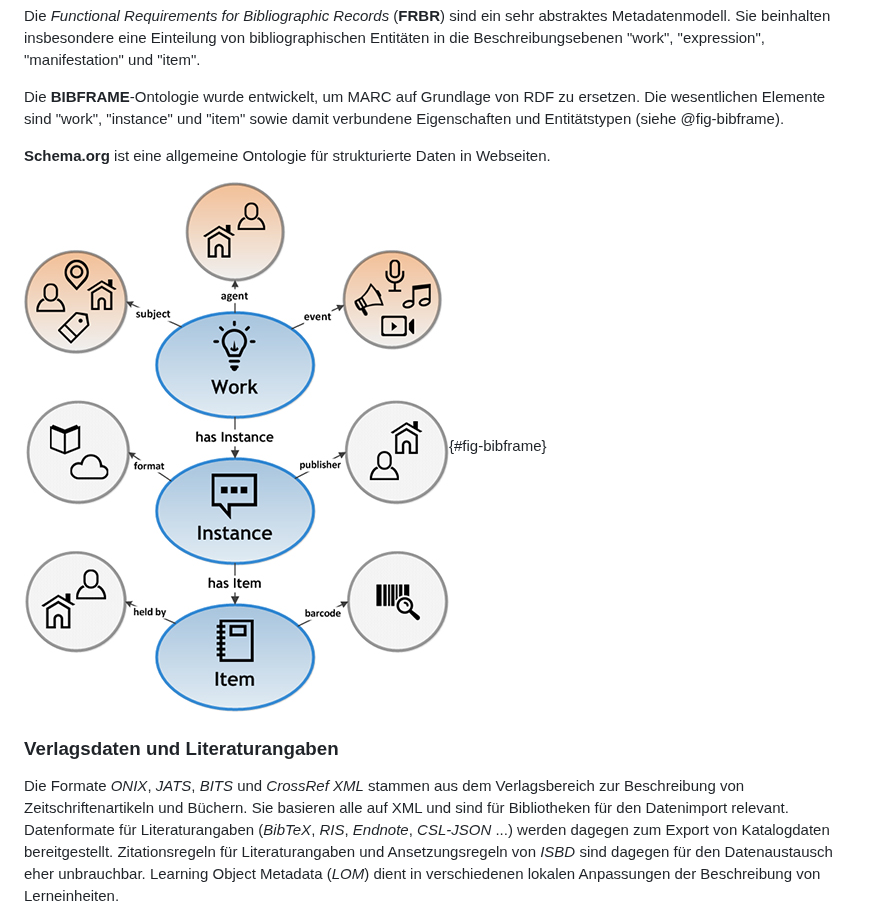
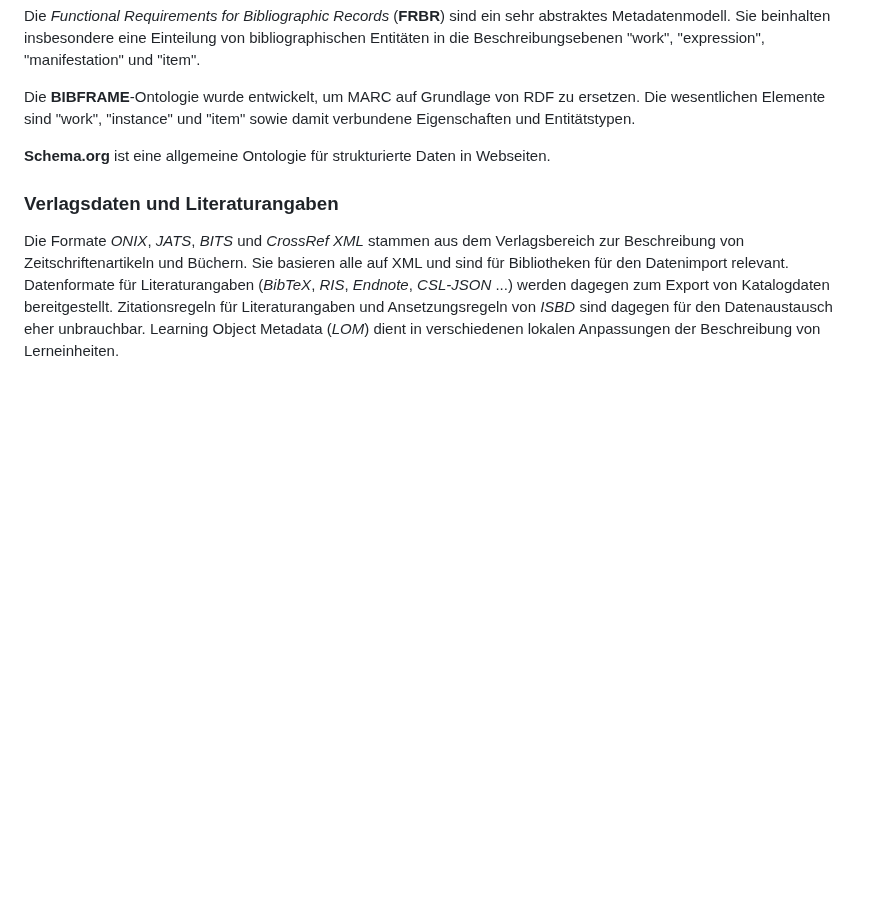
Before and after one commit to pro4bib/handbuch-it-in-bibliotheken, a Markdown page: metadaten.md, the part around the change. GitHub-like rendering; blank space fills up the shorter version.

Commit message:
BIBFRAME-Bild gelöscht

```diff
--- a/metadaten.md
+++ b/metadaten.md
@@ -376,12 +376,10 @@ Einteilung von bibliographischen Entitäten in die Beschreibungsebenen
 
 Die **BIBFRAME**-Ontologie wurde entwickelt, um MARC auf Grundlage von
 RDF zu ersetzen. Die wesentlichen Elemente sind "work", "instance" und
-"item" sowie damit verbundene Eigenschaften und Entitätstypen (siehe @fig-bibframe).
+"item" sowie damit verbundene Eigenschaften und Entitätstypen.
 
 **Schema.org** ist eine allgemeine Ontologie für strukturierte Daten in
 Webseiten.
-
-![Hauptbestandteile des Datenmodell BIBFRAME](media/bibframe2-model.jpg){#fig-bibframe}
 
 ### Verlagsdaten und Literaturangaben
 
```
